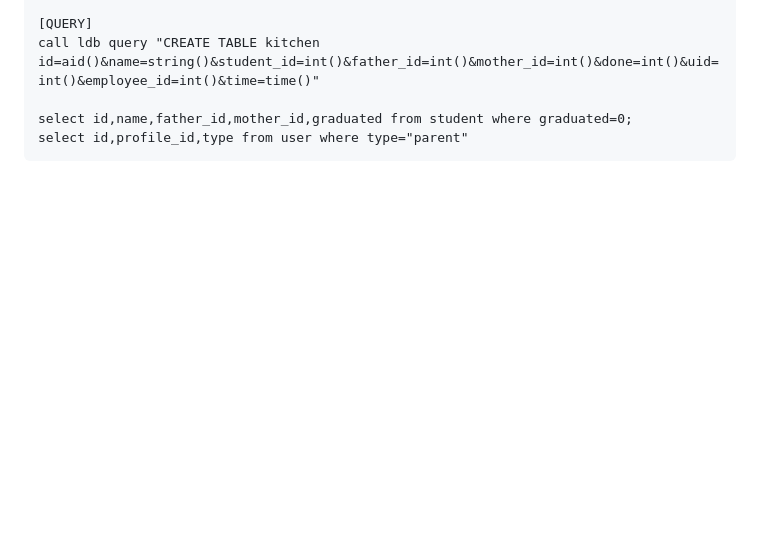
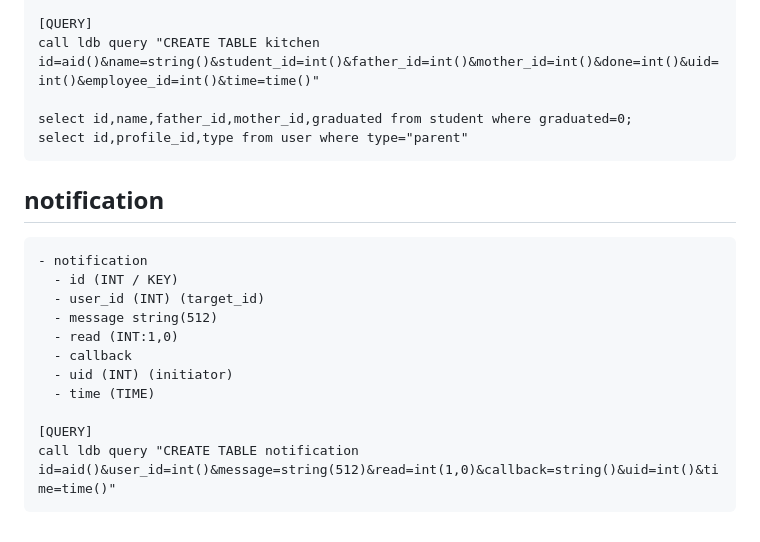
Before and after one commit to 9r3i/pesantrian, a Markdown page: README.md, the part around the change. GitHub-like rendering; blank space fills up the shorter version.

Commit message:
add table notification

````diff
--- a/README.md
+++ b/README.md
@@ -613,3 +613,18 @@ call ldb query "CREATE TABLE kitchen id=aid()&name=string()&student_id=int()&fat
 select id,name,father_id,mother_id,graduated from student where graduated=0;
 select id,profile_id,type from user where type="parent"
 ```
+
+## notification
+```
+- notification
+  - id (INT / KEY)
+  - user_id (INT) (target_id)
+  - message string(512)
+  - read (INT:1,0)
+  - callback
+  - uid (INT) (initiator)
+  - time (TIME)
+
+[QUERY]
+call ldb query "CREATE TABLE notification id=aid()&user_id=int()&message=string(512)&read=int(1,0)&callback=string()&uid=int()&time=time()"
+```
````
